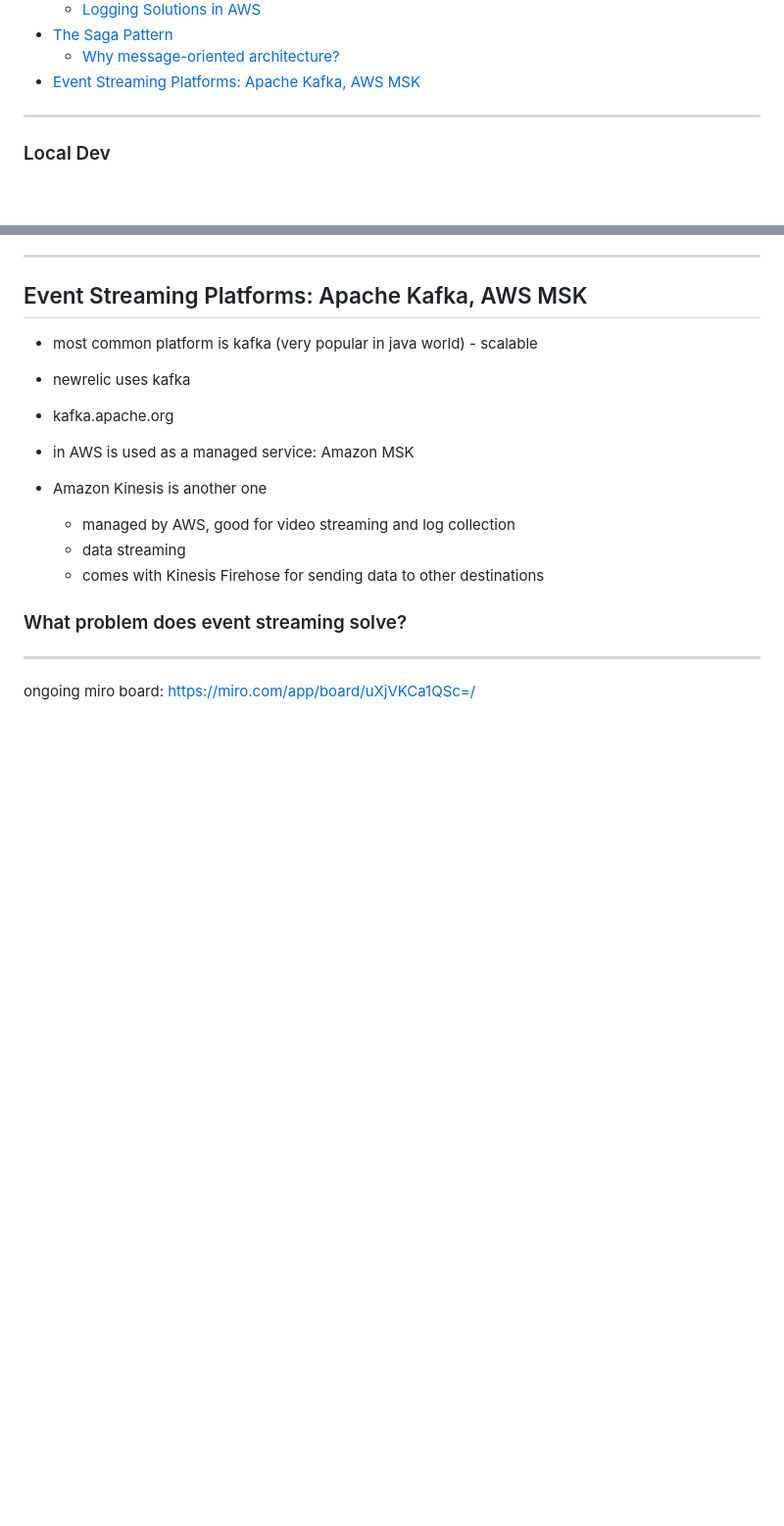
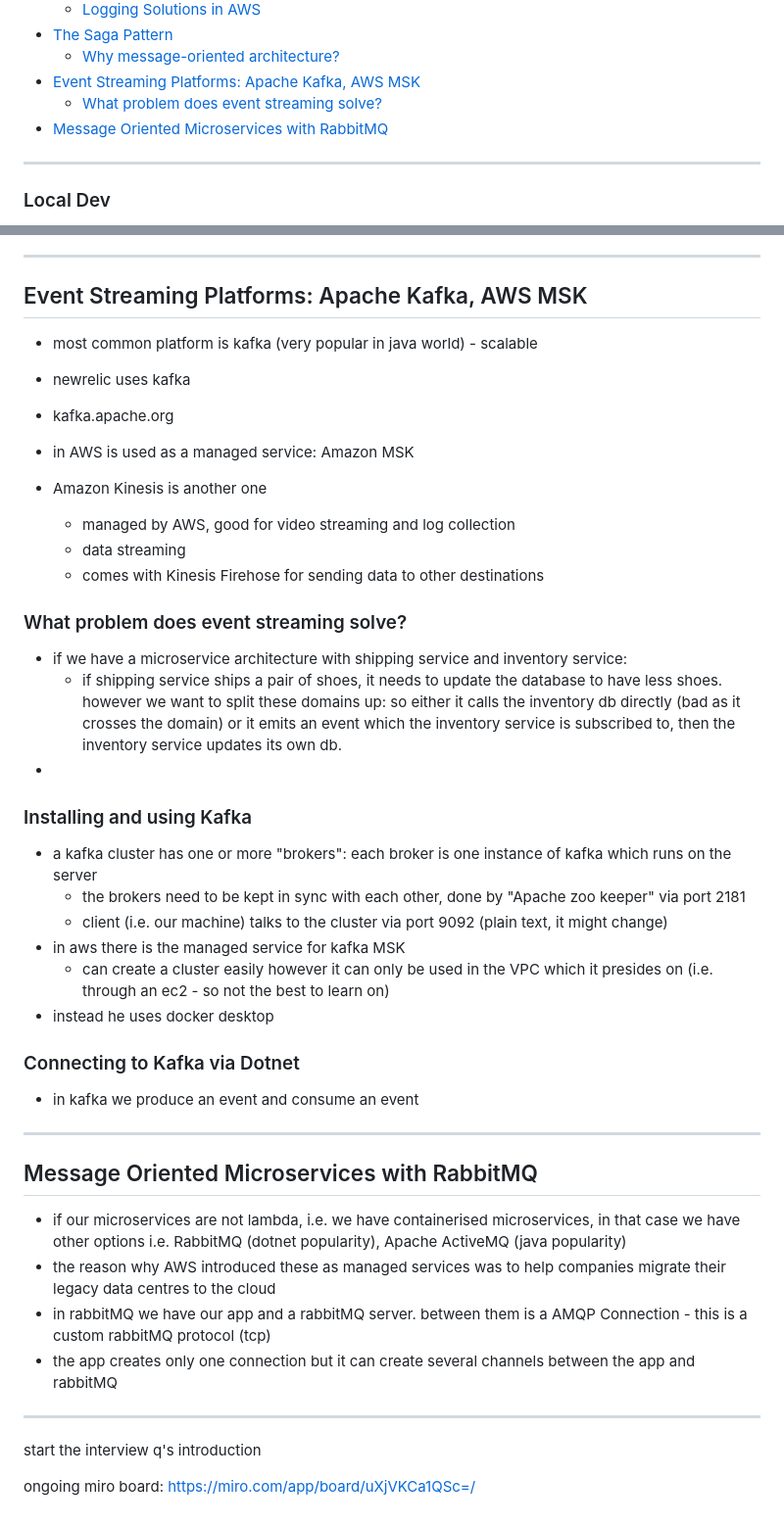
Before and after one commit to Mark-Cooper-Janssen-Vooles/microservices-aws-dotnet, a Markdown page: README.md, 2 parts joined by grey strips. Shown: that part at 98% size. Drawn GitHub-style; blank space fills up the shorter version.

Commit message:
Up to interview q

```diff
--- a/README.md
+++ b/README.md
@@ -57,7 +57,8 @@ Contents:
 - [The Saga Pattern](#the-saga-pattern)
   - [Why message-oriented architecture?](#why-message-oriented-architecture)
 - [Event Streaming Platforms: Apache Kafka, AWS MSK](#event-streaming-platforms-apache-kafka-aws-msk)
-
+  - [What problem does event streaming solve?](#what-problem-does-event-streaming-solve)
+- [Message Oriented Microservices with RabbitMQ](#message-oriented-microservices-with-rabbitmq)
 
 ---
 
@@ -1335,7 +1336,32 @@ options for shipping logs to the log storage
   - comes with Kinesis Firehose for sending data to other destinations
 
 ### What problem does event streaming solve?
+- if we have a microservice architecture with shipping service and inventory service:
+  - if shipping service ships a pair of shoes, it needs to update the database to have less shoes. however we want to split these domains up: so either it calls the inventory db directly (bad as it crosses the domain) or it emits an event which the inventory service is subscribed to, then the inventory service updates its own db.
+-
+
+
+### Installing and using Kafka
+- a kafka cluster has one or more "brokers": each broker is one instance of kafka which runs on the server
+  - the brokers need to be kept in sync with each other, done by "Apache zoo keeper" via port 2181
+  - client (i.e. our machine) talks to the cluster via port 9092 (plain text, it might change)
+- in aws there is the managed service for kafka MSK
+  - can create a cluster easily however it can only be used in the VPC which it presides on (i.e. through an ec2 - so not the best to learn on)
+- instead he uses docker desktop
+
+### Connecting to Kafka via Dotnet
+- in kafka we produce an event and consume an event
 
 ---
 
+## Message Oriented Microservices with RabbitMQ
+- if our microservices are not lambda, i.e. we have containerised microservices, in that case we have other options i.e. RabbitMQ (dotnet popularity), Apache ActiveMQ (java popularity)
+- the reason why AWS introduced these as managed services was to help companies migrate their legacy data centres to the cloud
+- in rabbitMQ we have our app and a rabbitMQ server. between them is a AMQP Connection - this is a custom rabbitMQ protocol (tcp)
+- the app creates only one connection but it can create several channels between the app and rabbitMQ
+
+
+---
+start the interview q's introduction
+
 ongoing miro board: https://miro.com/app/board/uXjVKCa1QSc=/
```
